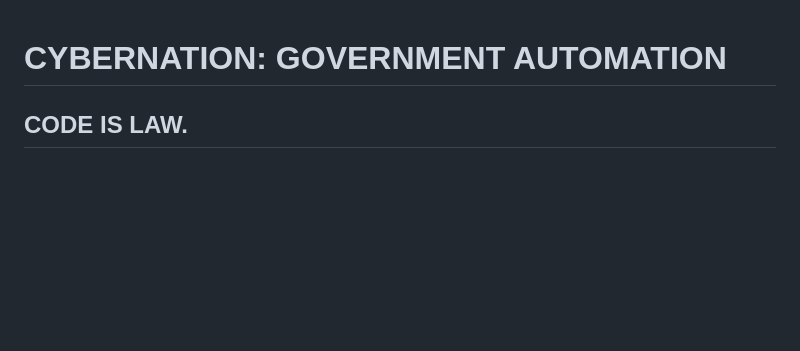
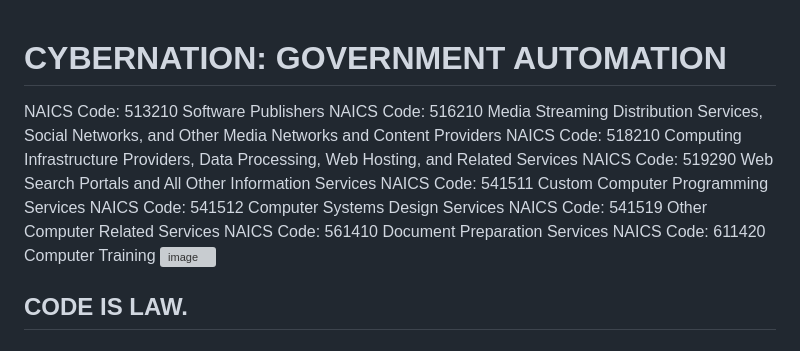
Before and after one commit to TechnoCannon1337/CyberNation, a Markdown page: README.md, the part around the change. GitHub-like rendering; blank space fills up the shorter version; grey boxes are pictures that could not be loaded.

```diff
--- a/README.md
+++ b/README.md
@@ -1,4 +1,15 @@
 # CYBERNATION: GOVERNMENT AUTOMATION
+NAICS Code: 513210 	 Software Publishers
+NAICS Code: 516210 	 Media Streaming Distribution Services, Social Networks, and Other Media Networks and Content Providers
+NAICS Code: 518210 	 Computing Infrastructure Providers, Data Processing, Web Hosting, and Related Services
+NAICS Code: 519290 	 Web Search Portals and All Other Information Services
+NAICS Code: 541511 	 Custom Computer Programming Services
+NAICS Code: 541512 	 Computer Systems Design Services
+NAICS Code: 541519 	 Other Computer Related Services
+NAICS Code: 561410 	 Document Preparation Services
+NAICS Code: 611420 	 Computer Training
+![image](https://github.com/TechnoCannon1337/CyberNation/assets/70115917/ae733f29-bf34-444e-a5d1-61f469ef80c1)
+
 ## CODE IS LAW.
 # US Government Data Hubs
 ### [Department of Agriculture](http://www.usda.gov/data/) ([2](http://www.usda.gov/wps/portal/usda/usdahome?navid=DATA_STATISTICS))
```
